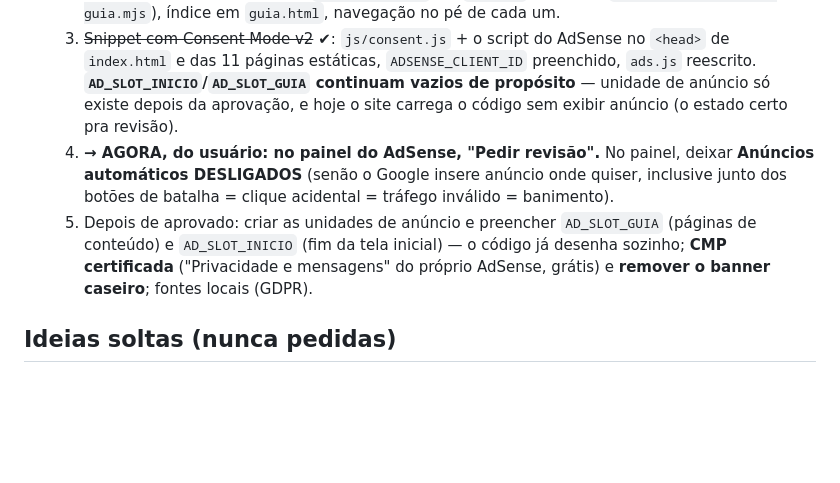
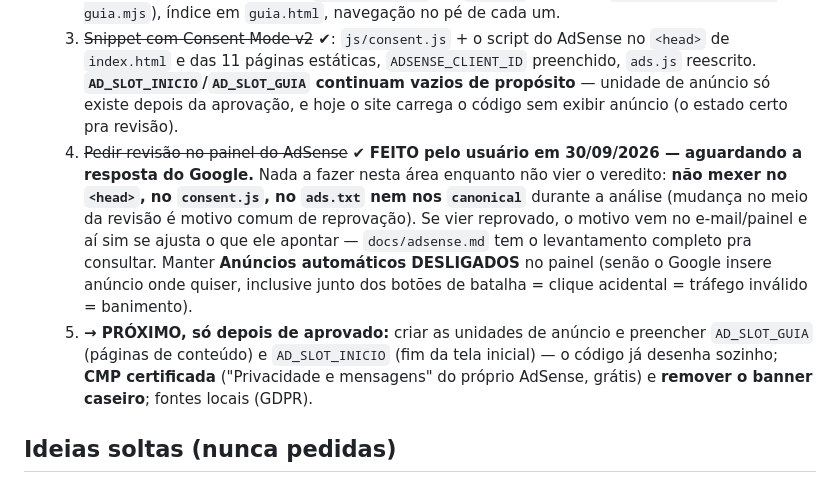
Before and after one commit to JonasSprocatti/PokeRPG, a Markdown page: docs/backlog.md, the part around the change. Drawn GitHub-style; blank space fills up the shorter version.

Commit message:
docs: a revisao do AdSense foi pedida, agora e esperar (etapa 4 de 5)

```diff
--- a/docs/backlog.md
+++ b/docs/backlog.md
@@ -28,8 +28,8 @@ agora**, não a cada sessão. O `CLAUDE.md` guarda só o ponteiro; aqui está o
   1. ~~Verificar a propriedade pelo `ads.txt`~~ ✔ (o usuário confirmou no painel).
   2. ~~Guia por tema~~ ✔: 6 capítulos (`CAPITULOS_GUIA` em `site.js`, texto em `ferramentas/conteudo-guia.mjs`), índice em `guia.html`, navegação no pé de cada um.
   3. ~~Snippet com Consent Mode v2~~ ✔: `js/consent.js` + o script do AdSense no `<head>` de `index.html` e das 11 páginas estáticas, `ADSENSE_CLIENT_ID` preenchido, `ads.js` reescrito. **`AD_SLOT_INICIO`/`AD_SLOT_GUIA` continuam vazios de propósito** — unidade de anúncio só existe depois da aprovação, e hoje o site carrega o código sem exibir anúncio (o estado certo pra revisão).
-  4. **→ AGORA, do usuário: no painel do AdSense, "Pedir revisão".** No painel, deixar **Anúncios automáticos DESLIGADOS** (senão o Google insere anúncio onde quiser, inclusive junto dos botões de batalha = clique acidental = tráfego inválido = banimento).
-  5. Depois de aprovado: criar as unidades de anúncio e preencher `AD_SLOT_GUIA` (páginas de conteúdo) e `AD_SLOT_INICIO` (fim da tela inicial) — o código já desenha sozinho; **CMP certificada** ("Privacidade e mensagens" do próprio AdSense, grátis) e **remover o banner caseiro**; fontes locais (GDPR).
+  4. ~~Pedir revisão no painel do AdSense~~ ✔ **FEITO pelo usuário em 30/09/2026 — aguardando a resposta do Google.** Nada a fazer nesta área enquanto não vier o veredito: **não mexer no `<head>`, no `consent.js`, no `ads.txt` nem nos `canonical`** durante a análise (mudança no meio da revisão é motivo comum de reprovação). Se vier reprovado, o motivo vem no e-mail/painel e aí sim se ajusta o que ele apontar — `docs/adsense.md` tem o levantamento completo pra consultar. Manter **Anúncios automáticos DESLIGADOS** no painel (senão o Google insere anúncio onde quiser, inclusive junto dos botões de batalha = clique acidental = tráfego inválido = banimento).
+  5. **→ PRÓXIMO, só depois de aprovado:** criar as unidades de anúncio e preencher `AD_SLOT_GUIA` (páginas de conteúdo) e `AD_SLOT_INICIO` (fim da tela inicial) — o código já desenha sozinho; **CMP certificada** ("Privacidade e mensagens" do próprio AdSense, grátis) e **remover o banner caseiro**; fontes locais (GDPR).
 
 ## Ideias soltas (nunca pedidas)
 
```
